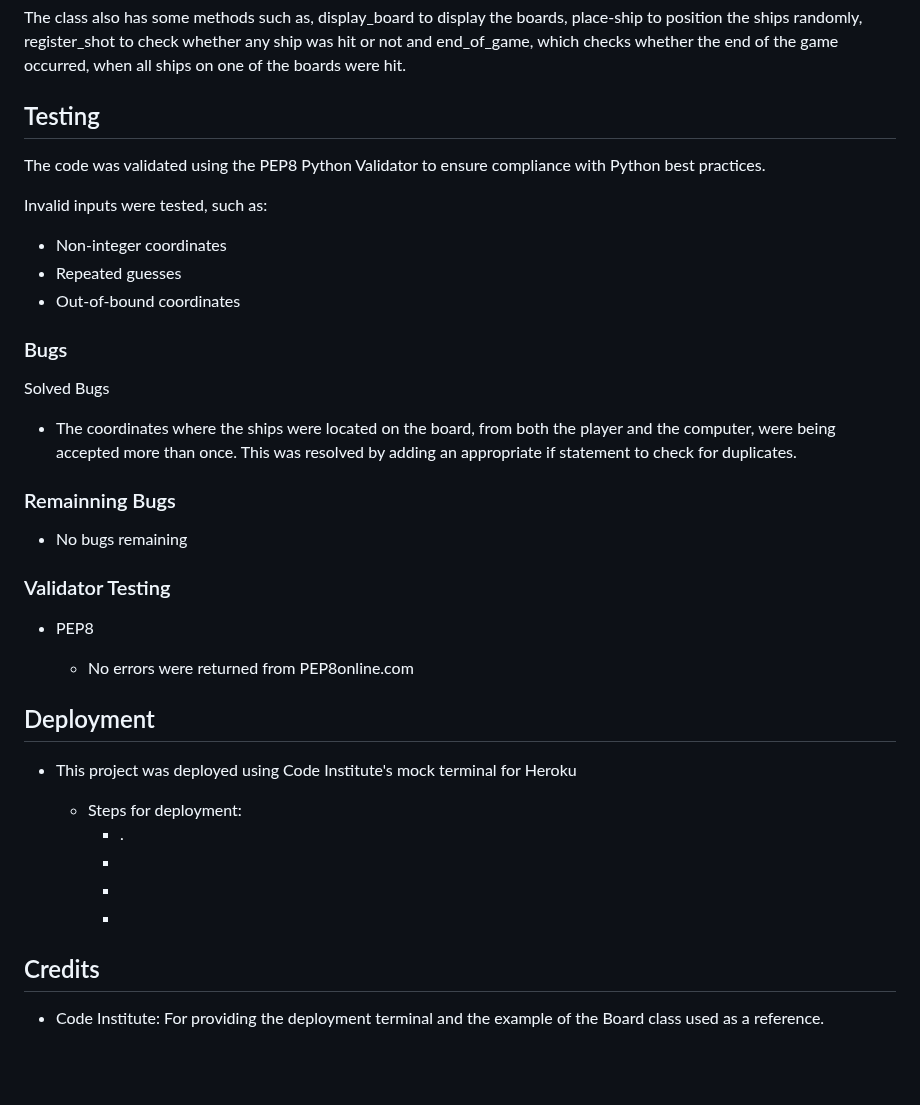
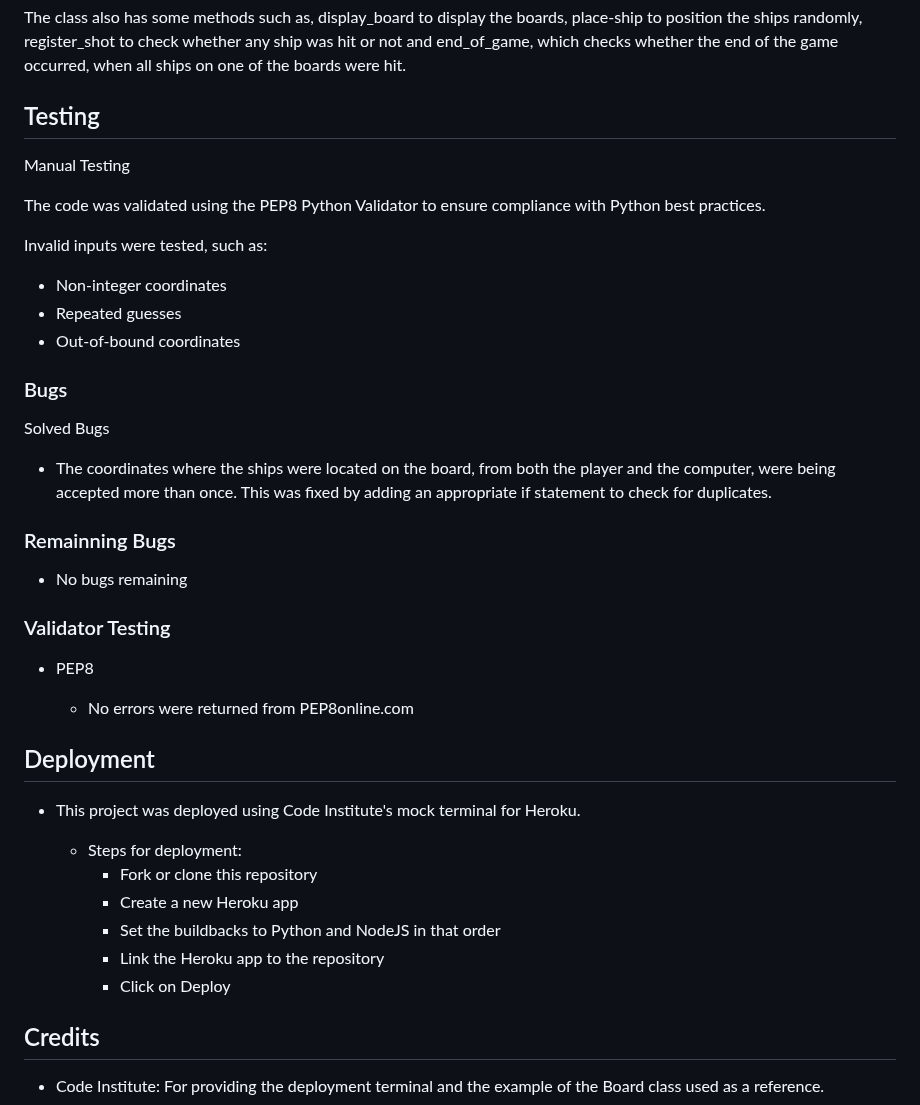
Before and after one commit to Katia-D15/battleships-game, a Markdown page: README.md, the part around one of its changes. GitHub-like rendering; blank space fills up the shorter version.

```diff
--- a/README.md
+++ b/README.md
@@ -70,6 +68,8 @@ The class also has some methods such as, display_board to display the boards, pl
 
 ## Testing
 
+Manual Testing
+
 The code was validated using the PEP8 Python Validator to ensure compliance with Python best practices.
 
 Invalid inputs were tested, such as:
@@ -81,7 +81,8 @@ Invalid inputs were tested, such as:
 ### Bugs
 
   Solved Bugs
-  - The coordinates where the ships were located on the board, from both the player and the computer, were being accepted more than once. This was resolved by adding an appropriate if statement to check for duplicates.
+  - The coordinates where the ships were located on the board, from both the player and the
+    computer, were being accepted more than once. This was fixed by adding an appropriate if statement to check for duplicates.
 
 ### Remainning Bugs
 
@@ -97,13 +98,14 @@ Invalid inputs were tested, such as:
 
 ## Deployment
 
-- This project was deployed using Code Institute's mock terminal for Heroku
+- This project was deployed using Code Institute's mock terminal for Heroku.
 
     - Steps for deployment:
-      -  .
-      -
-      -
-      -
+      -  Fork or clone this repository
+      -  Create a new Heroku app
+      -  Set the buildbacks to Python and NodeJS in that order
+      - Link the Heroku app to the repository
+      - Click on Deploy
 
 ## Credits
 
```
Also changed, not shown: other parts of README.md (+9 -11 lines).
